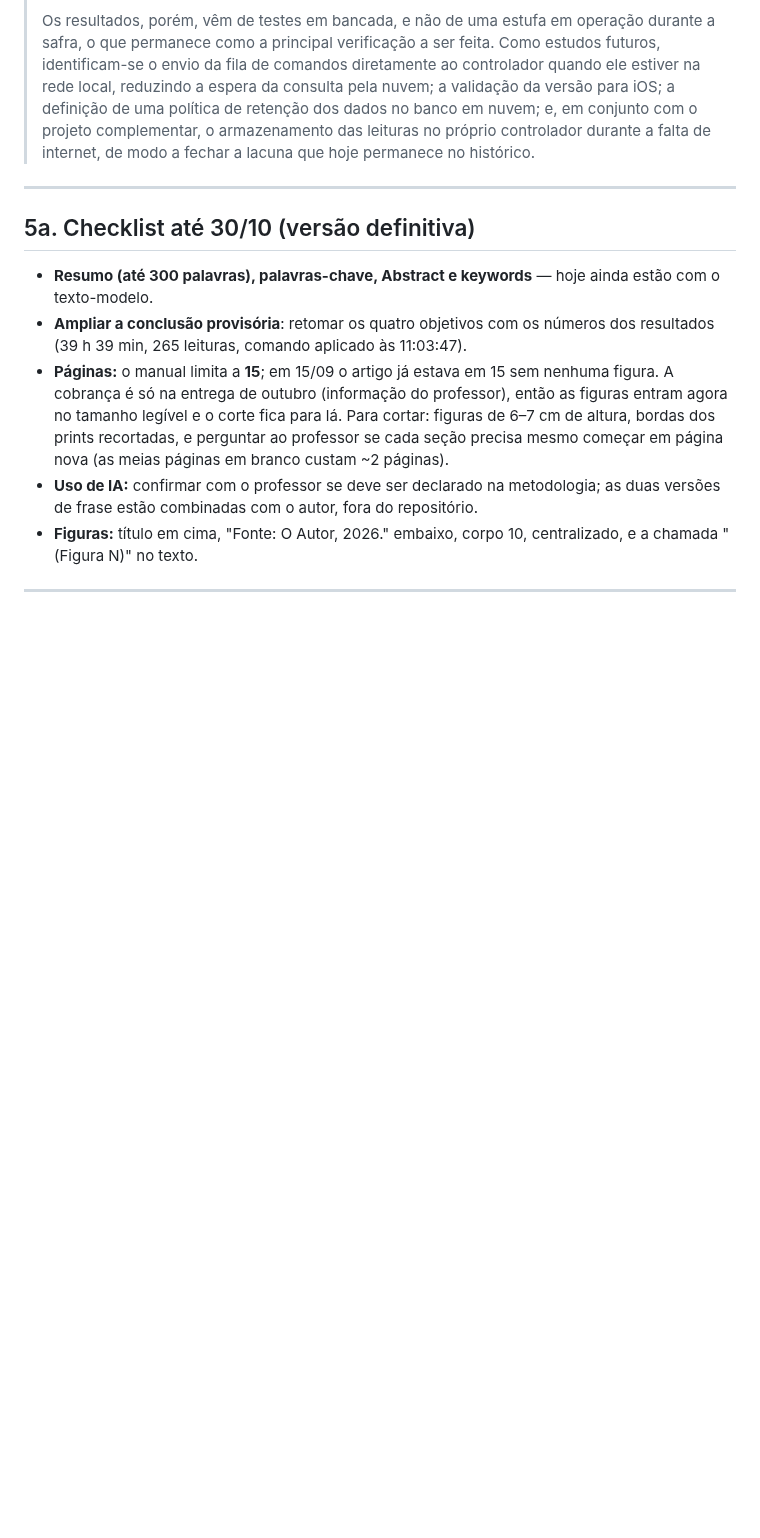
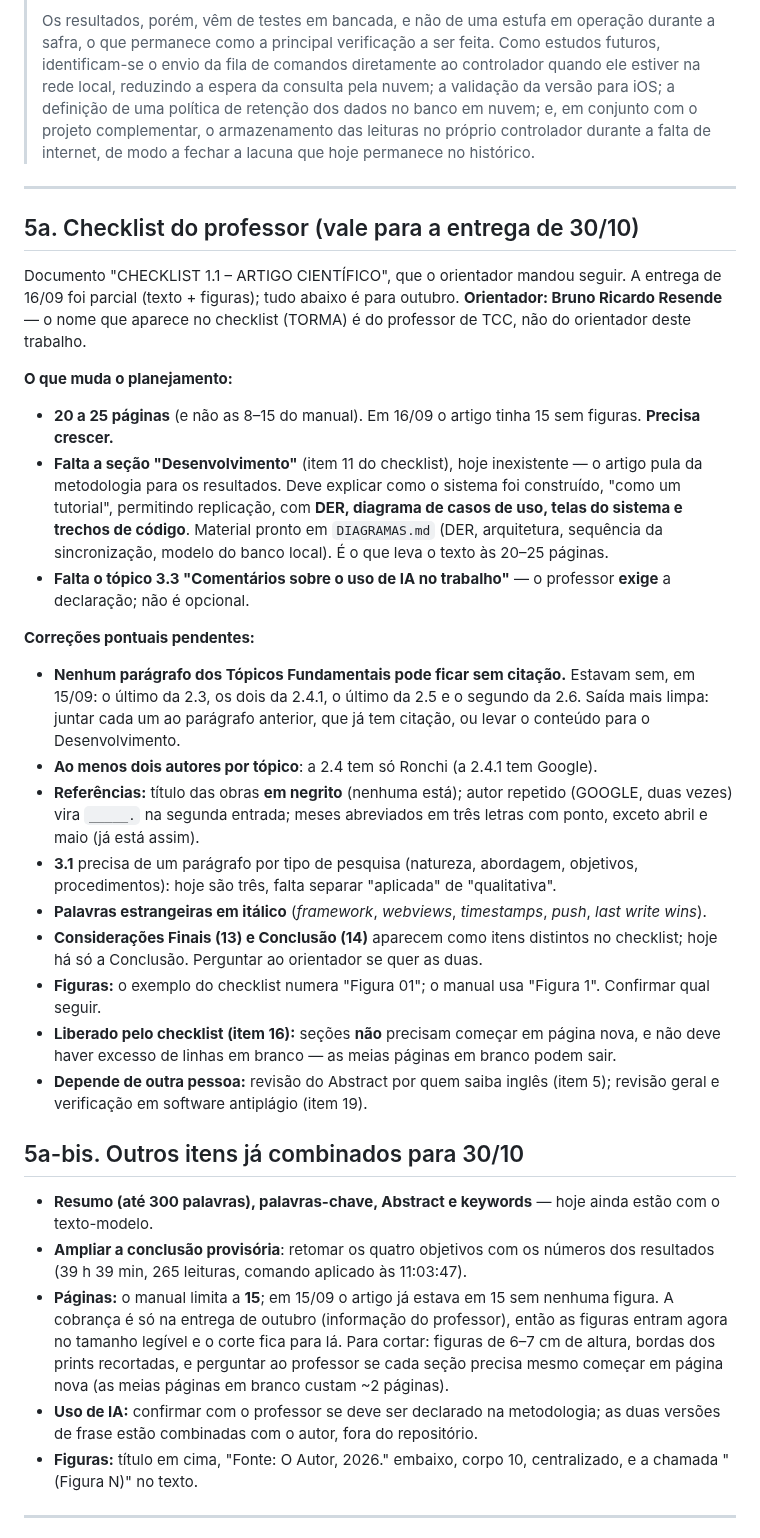
Before and after one commit to Alox01/sentinela-smart, a Markdown page: docs/ARTIGO_CONTINUACAO.md, the part around the change. Rendered like a GitHub page; blank space fills up the shorter version.

Commit message:
Record the professor's checklist as the roadmap for October
It raises the page range to 20-25, requires a development section built
around the diagrams and screens, and demands a topic declaring AI use.
Also lists the citation, reference and formatting items still pending,
and notes that sections no longer need to start on a new page.

```diff
--- a/docs/ARTIGO_CONTINUACAO.md
+++ b/docs/ARTIGO_CONTINUACAO.md
@@ -366,7 +366,52 @@ detalhe e fechar com o ganho para o produtor).
 
 ---
 
-## 5a. Checklist até 30/10 (versão definitiva)
+## 5a. Checklist do professor (vale para a entrega de 30/10)
+
+Documento "CHECKLIST 1.1 – ARTIGO CIENTÍFICO", que o orientador mandou seguir.
+A entrega de 16/09 foi parcial (texto + figuras); tudo abaixo é para outubro.
+**Orientador: Bruno Ricardo Resende** — o nome que aparece no checklist
+(TORMA) é do professor de TCC, não do orientador deste trabalho.
+
+**O que muda o planejamento:**
+
+- **20 a 25 páginas** (e não as 8–15 do manual). Em 16/09 o artigo tinha 15 sem
+  figuras. **Precisa crescer.**
+- **Falta a seção "Desenvolvimento"** (item 11 do checklist), hoje inexistente —
+  o artigo pula da metodologia para os resultados. Deve explicar como o sistema
+  foi construído, "como um tutorial", permitindo replicação, com **DER, diagrama
+  de casos de uso, telas do sistema e trechos de código**. Material pronto em
+  `DIAGRAMAS.md` (DER, arquitetura, sequência da sincronização, modelo do banco
+  local). É o que leva o texto às 20–25 páginas.
+- **Falta o tópico 3.3 "Comentários sobre o uso de IA no trabalho"** — o
+  professor **exige** a declaração; não é opcional.
+
+**Correções pontuais pendentes:**
+
+- **Nenhum parágrafo dos Tópicos Fundamentais pode ficar sem citação.** Estavam
+  sem, em 15/09: o último da 2.3, os dois da 2.4.1, o último da 2.5 e o segundo
+  da 2.6. Saída mais limpa: juntar cada um ao parágrafo anterior, que já tem
+  citação, ou levar o conteúdo para o Desenvolvimento.
+- **Ao menos dois autores por tópico**: a 2.4 tem só Ronchi (a 2.4.1 tem Google).
+- **Referências:** título das obras **em negrito** (nenhuma está); autor repetido
+  (GOOGLE, duas vezes) vira `_____.` na segunda entrada; meses abreviados em três
+  letras com ponto, exceto abril e maio (já está assim).
+- **3.1** precisa de um parágrafo por tipo de pesquisa (natureza, abordagem,
+  objetivos, procedimentos): hoje são três, falta separar "aplicada" de
+  "qualitativa".
+- **Palavras estrangeiras em itálico** (*framework*, *webviews*, *timestamps*,
+  *push*, *last write wins*).
+- **Considerações Finais (13) e Conclusão (14)** aparecem como itens distintos no
+  checklist; hoje há só a Conclusão. Perguntar ao orientador se quer as duas.
+- **Figuras:** o exemplo do checklist numera "Figura 01"; o manual usa "Figura
+  1". Confirmar qual seguir.
+- **Liberado pelo checklist (item 16):** seções **não** precisam começar em página
+  nova, e não deve haver excesso de linhas em branco — as meias páginas em branco
+  podem sair.
+- **Depende de outra pessoa:** revisão do Abstract por quem saiba inglês (item 5);
+  revisão geral e verificação em software antiplágio (item 19).
+
+## 5a-bis. Outros itens já combinados para 30/10
 
 - **Resumo (até 300 palavras), palavras-chave, Abstract e keywords** — hoje
   ainda estão com o texto-modelo.
```
